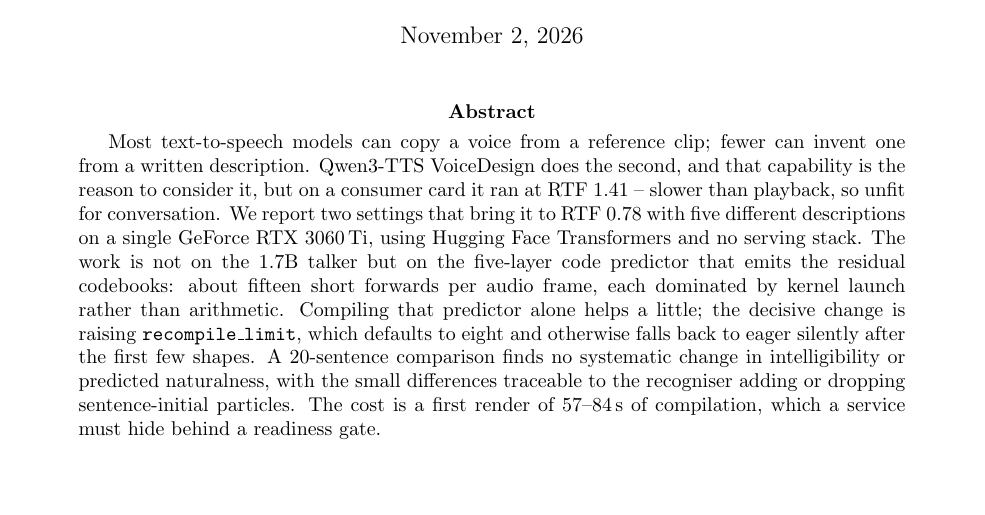
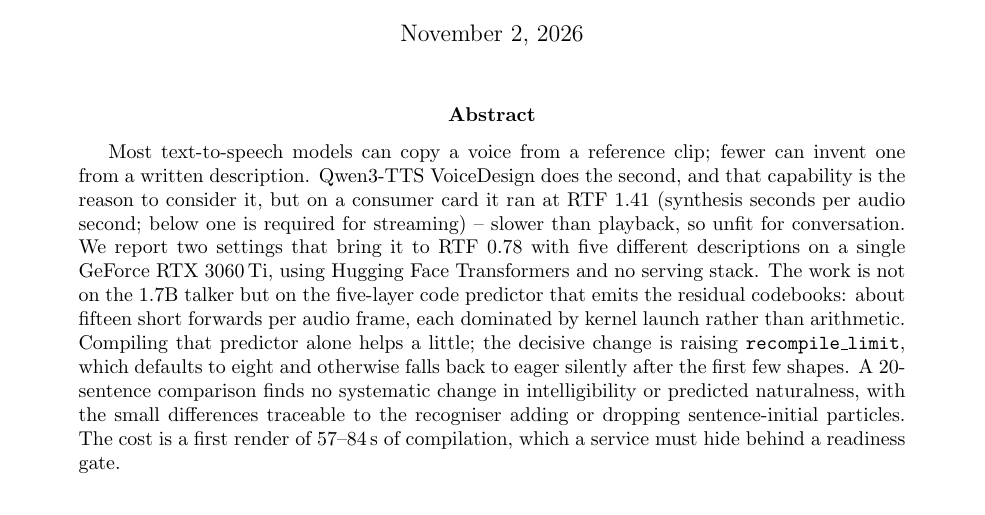
Before and after one commit to Yukikaze-Ai/qwen-vd-8gb, a LaTeX paper (paper/main.tex): part of page 1 of 4, cut so that both start at the same text, the shorter picture padded with empty space. Compiled offline with pdfLaTeX.

Commit message:
State the RTF convention, because the reciprocal is also used
The measurement is synthesis seconds per audio second, so lower is better and below one is required for streaming.
Other projects report audio seconds per wall second, where 1.83 means the same as 0.55 here. Both are the same
number read in opposite directions, and a reader comparing tables needs to be told which is which.

```diff
--- a/paper/main.tex
+++ b/paper/main.tex
@@ -17,7 +17,8 @@
 \begin{abstract}
 Most text-to-speech models can copy a voice from a reference clip; fewer can invent one from a written description.
 Qwen3-TTS VoiceDesign does the second, and that capability is the reason to consider it, but on a consumer card it
-ran at RTF~1.41 -- slower than playback, so unfit for conversation. We report two settings that bring it to
+ran at RTF~1.41 (synthesis seconds per audio second; below one is required for streaming) -- slower than
+playback, so unfit for conversation. We report two settings that bring it to
 RTF~0.78 with five different descriptions on a single GeForce RTX 3060\,Ti, using Hugging Face Transformers and no
 serving stack. The work is not on the 1.7B talker but on the five-layer code predictor that emits the residual
 codebooks: about fifteen short forwards per audio frame, each dominated by kernel launch rather than arithmetic.
```
Also changed, not shown: README.md, paper/main.pdf.
